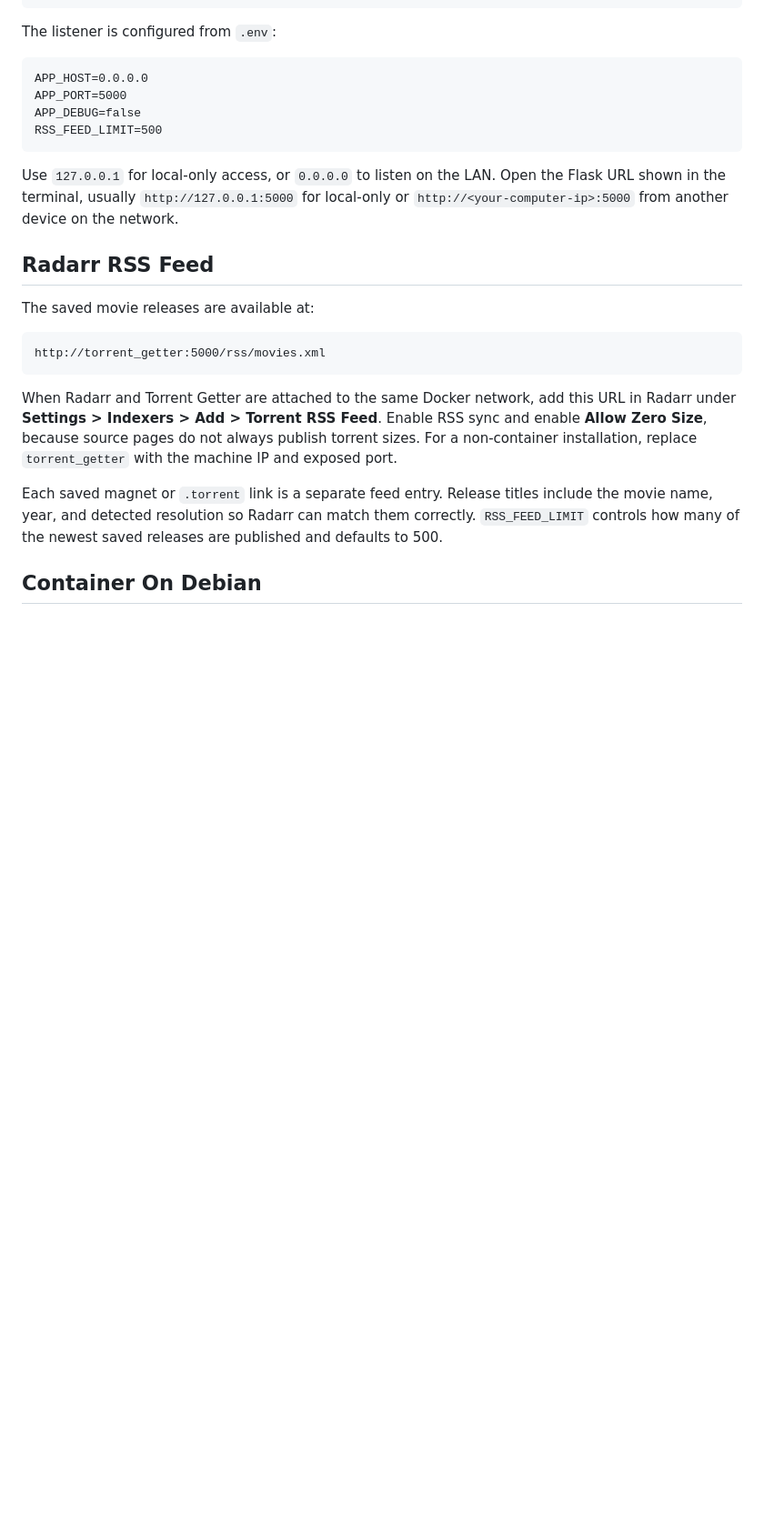
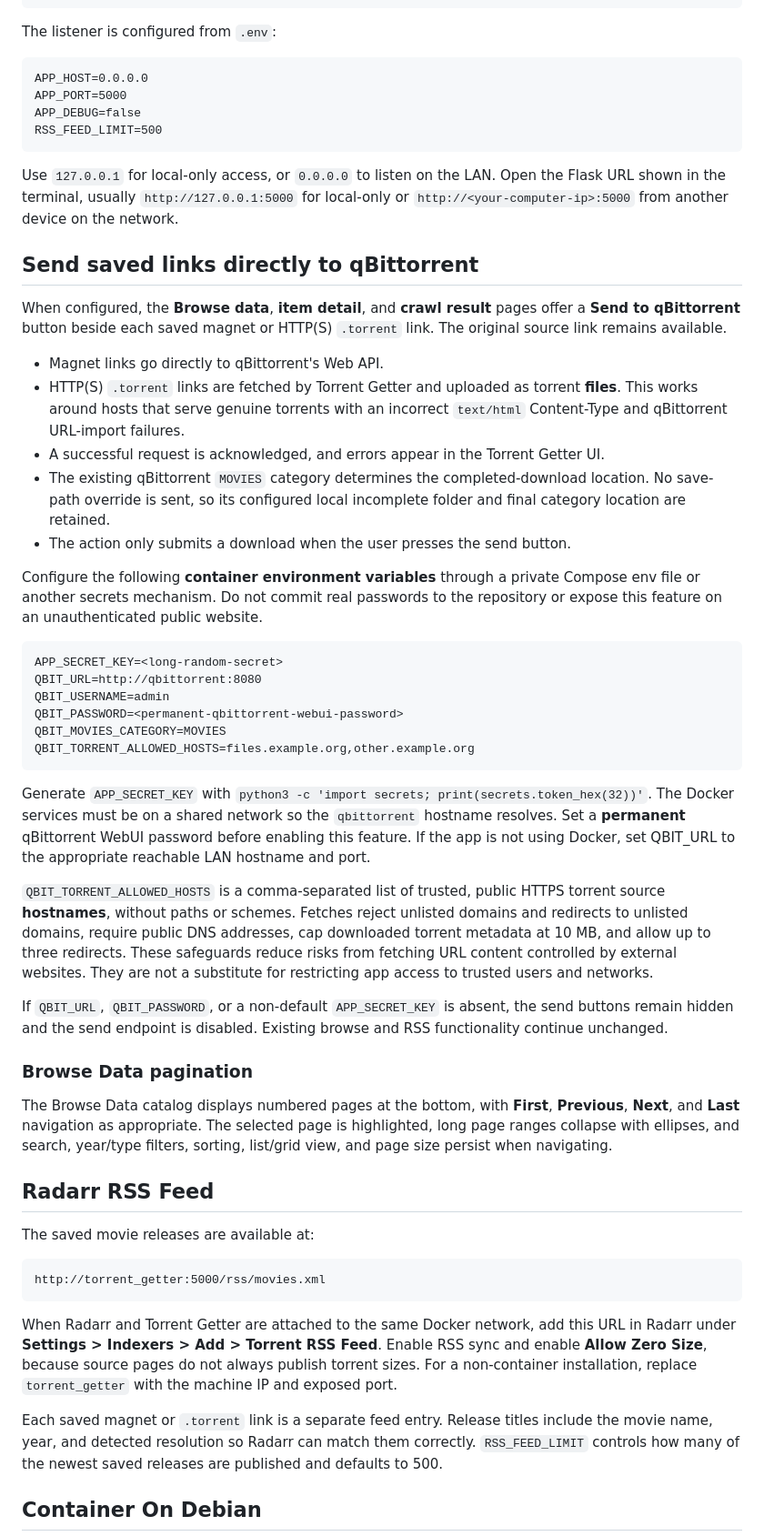
Before and after one commit to cryptocent/torrent_getter, a Markdown page: README.md, the part around the change. Shown at 91% size. Drawn GitHub-style; blank space fills up the shorter version.

Commit message:
Document direct qBittorrent submission and Browse Data pagination

````diff
--- a/README.md
+++ b/README.md
@@ -32,6 +32,61 @@ RSS_FEED_LIMIT=500
 ```
 
 Use `127.0.0.1` for local-only access, or `0.0.0.0` to listen on the LAN. Open the Flask URL shown in the terminal, usually `http://127.0.0.1:5000` for local-only or `http://<your-computer-ip>:5000` from another device on the network.
+
+## Send saved links directly to qBittorrent
+
+When configured, the **Browse data**, **item detail**, and **crawl result** pages offer a
+**Send to qBittorrent** button beside each saved magnet or HTTP(S) `.torrent` link.
+The original source link remains available.
+
+- Magnet links go directly to qBittorrent's Web API.
+- HTTP(S) `.torrent` links are fetched by Torrent Getter and uploaded as torrent
+  **files**. This works around hosts that serve genuine torrents with an incorrect
+  `text/html` Content-Type and qBittorrent URL-import failures.
+- A successful request is acknowledged, and errors appear in the Torrent Getter UI.
+- The existing qBittorrent `MOVIES` category determines the completed-download
+  location. No save-path override is sent, so its configured local incomplete
+  folder and final category location are retained.
+- The action only submits a download when the user presses the send button.
+
+Configure the following **container environment variables** through a private
+Compose env file or another secrets mechanism. Do not commit real passwords to
+the repository or expose this feature on an unauthenticated public website.
+
+```dotenv
+APP_SECRET_KEY=<long-random-secret>
+QBIT_URL=http://qbittorrent:8080
+QBIT_USERNAME=admin
+QBIT_PASSWORD=<permanent-qbittorrent-webui-password>
+QBIT_MOVIES_CATEGORY=MOVIES
+QBIT_TORRENT_ALLOWED_HOSTS=files.example.org,other.example.org
+```
+
+Generate `APP_SECRET_KEY` with `python3 -c 'import secrets; print(secrets.token_hex(32))'`.
+The Docker services must be on a shared network so the `qbittorrent` hostname
+resolves. Set a **permanent** qBittorrent WebUI password before enabling this
+feature. If the app is not using Docker, set QBIT_URL to the appropriate
+reachable LAN hostname and port.
+
+`QBIT_TORRENT_ALLOWED_HOSTS` is a comma-separated list of trusted, public
+HTTPS torrent source **hostnames**, without paths or schemes. Fetches reject
+unlisted domains and redirects to unlisted domains, require public DNS
+addresses, cap downloaded torrent metadata at 10 MB, and allow up to three
+redirects. These safeguards reduce risks from fetching URL content controlled
+by external websites. They are not a substitute for restricting app access
+to trusted users and networks.
+
+If `QBIT_URL`, `QBIT_PASSWORD`, or a non-default `APP_SECRET_KEY` is absent,
+the send buttons remain hidden and the send endpoint is disabled. Existing
+browse and RSS functionality continue unchanged.
+
+### Browse Data pagination
+
+The Browse Data catalog displays numbered pages at the bottom, with
+**First**, **Previous**, **Next**, and **Last** navigation as appropriate.
+The selected page is highlighted, long page ranges collapse with ellipses,
+and search, year/type filters, sorting, list/grid view, and page size persist
+when navigating.
 
 ## Radarr RSS Feed
 
````
